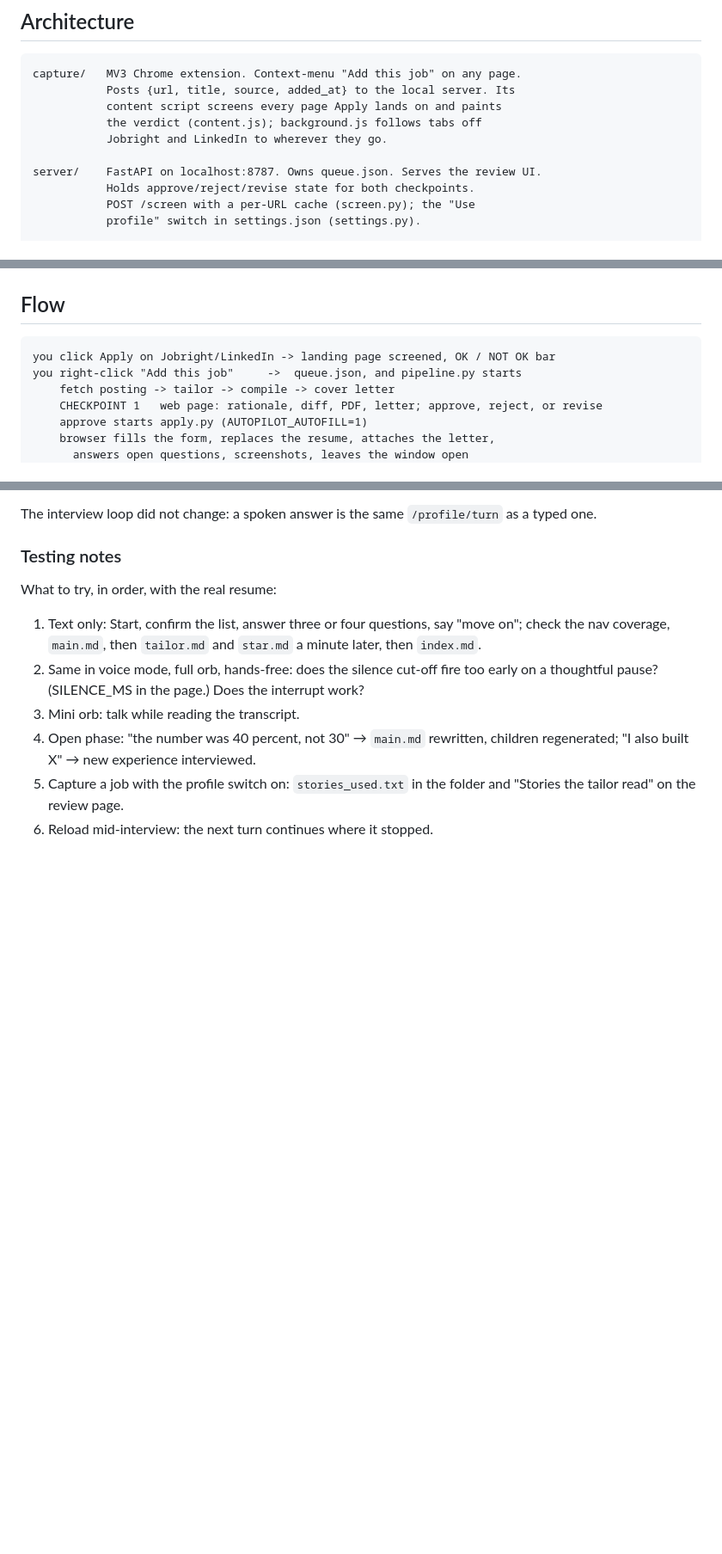
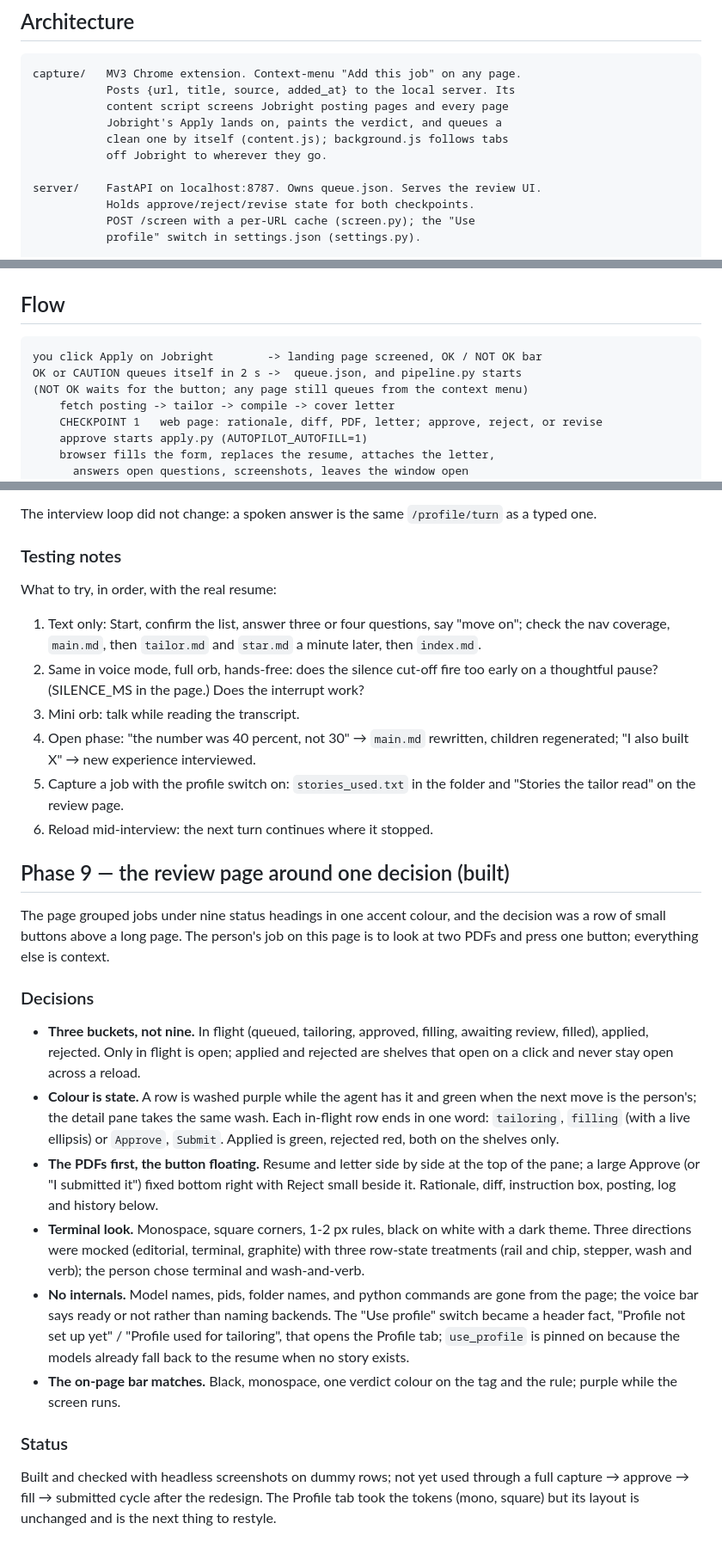
Before and after one commit to BHUVAN-RJ/Auto-Apply, a Markdown page: PLAN.md, 3 parts joined by grey strips. Shown at 86% size. Rendered like a GitHub page; blank space fills up the shorter version.

````diff
--- a/PLAN.md
+++ b/PLAN.md
@@ -72,9 +72,10 @@ time it is proposed, not after it is built. Concretely:
 ```
 capture/   MV3 Chrome extension. Context-menu "Add this job" on any page.
            Posts {url, title, source, added_at} to the local server. Its
-           content script screens every page Apply lands on and paints
-           the verdict (content.js); background.js follows tabs off
-           Jobright and LinkedIn to wherever they go.
+           content script screens Jobright posting pages and every page
+           Jobright's Apply lands on, paints the verdict, and queues a
+           clean one by itself (content.js); background.js follows tabs
+           off Jobright to wherever they go.
 
 server/    FastAPI on localhost:8787. Owns queue.json. Serves the review UI.
            Holds approve/reject/revise state for both checkpoints.
@@ -104,8 +105,9 @@ archive/   Application folder writer plus index.csv.
 ## Flow
 
 ```
-you click Apply on Jobright/LinkedIn -> landing page screened, OK / NOT OK bar
-you right-click "Add this job"     ->  queue.json, and pipeline.py starts
+you click Apply on Jobright        -> landing page screened, OK / NOT OK bar
+OK or CAUTION queues itself in 2 s ->  queue.json, and pipeline.py starts
+(NOT OK waits for the button; any page still queues from the context menu)
     fetch posting -> tailor -> compile -> cover letter
     CHECKPOINT 1   web page: rationale, diff, PDF, letter; approve, reject, or revise
     approve starts apply.py (AUTOPILOT_AUTOFILL=1)
@@ -693,3 +714,45 @@ What to try, in order, with the real resume:
 5. Capture a job with the profile switch on: `stories_used.txt` in the
    folder and "Stories the tailor read" on the review page.
 6. Reload mid-interview: the next turn continues where it stopped.
+
+## Phase 9 — the review page around one decision (built)
+
+The page grouped jobs under nine status headings in one accent colour, and
+the decision was a row of small buttons above a long page. The person's
+job on this page is to look at two PDFs and press one button; everything
+else is context.
+
+### Decisions
+
+- **Three buckets, not nine.** In flight (queued, tailoring, approved,
+  filling, awaiting review, filled), applied, rejected. Only in flight is
+  open; applied and rejected are shelves that open on a click and never
+  stay open across a reload.
+- **Colour is state.** A row is washed purple while the agent has it and
+  green when the next move is the person's; the detail pane takes the
+  same wash. Each in-flight row ends in one word: `tailoring`, `filling`
+  (with a live ellipsis) or `Approve`, `Submit`. Applied is green,
+  rejected red, both on the shelves only.
+- **The PDFs first, the button floating.** Resume and letter side by side
+  at the top of the pane; a large Approve (or "I submitted it") fixed
+  bottom right with Reject small beside it. Rationale, diff, instruction
+  box, posting, log and history below.
+- **Terminal look.** Monospace, square corners, 1-2 px rules, black on
+  white with a dark theme. Three directions were mocked (editorial,
+  terminal, graphite) with three row-state treatments (rail and chip,
+  stepper, wash and verb); the person chose terminal and wash-and-verb.
+- **No internals.** Model names, pids, folder names, and python commands
+  are gone from the page; the voice bar says ready or not rather than
+  naming backends. The "Use profile" switch became a header fact,
+  "Profile not set up yet" / "Profile used for tailoring", that opens the
+  Profile tab; `use_profile` is pinned on because the models already fall
+  back to the resume when no story exists.
+- **The on-page bar matches.** Black, monospace, one verdict colour on
+  the tag and the rule; purple while the screen runs.
+
+### Status
+
+Built and checked with headless screenshots on dummy rows; not yet used
+through a full capture → approve → fill → submitted cycle after the
+redesign. The Profile tab took the tokens (mono, square) but its layout
+is unchanged and is the next thing to restyle.
````
Also changed, not shown: other parts of PLAN.md (+50 -31 lines), CLAUDE.md (+11 -4 lines).
